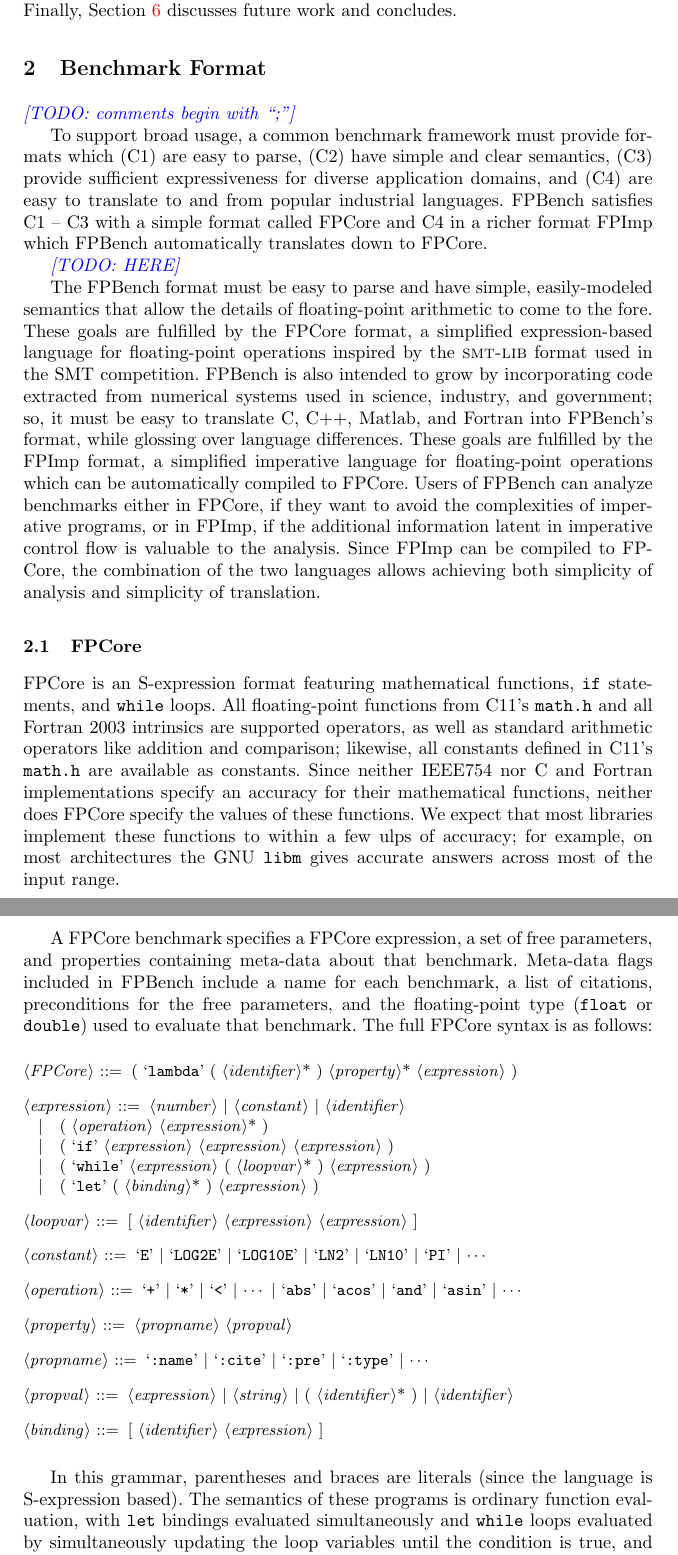
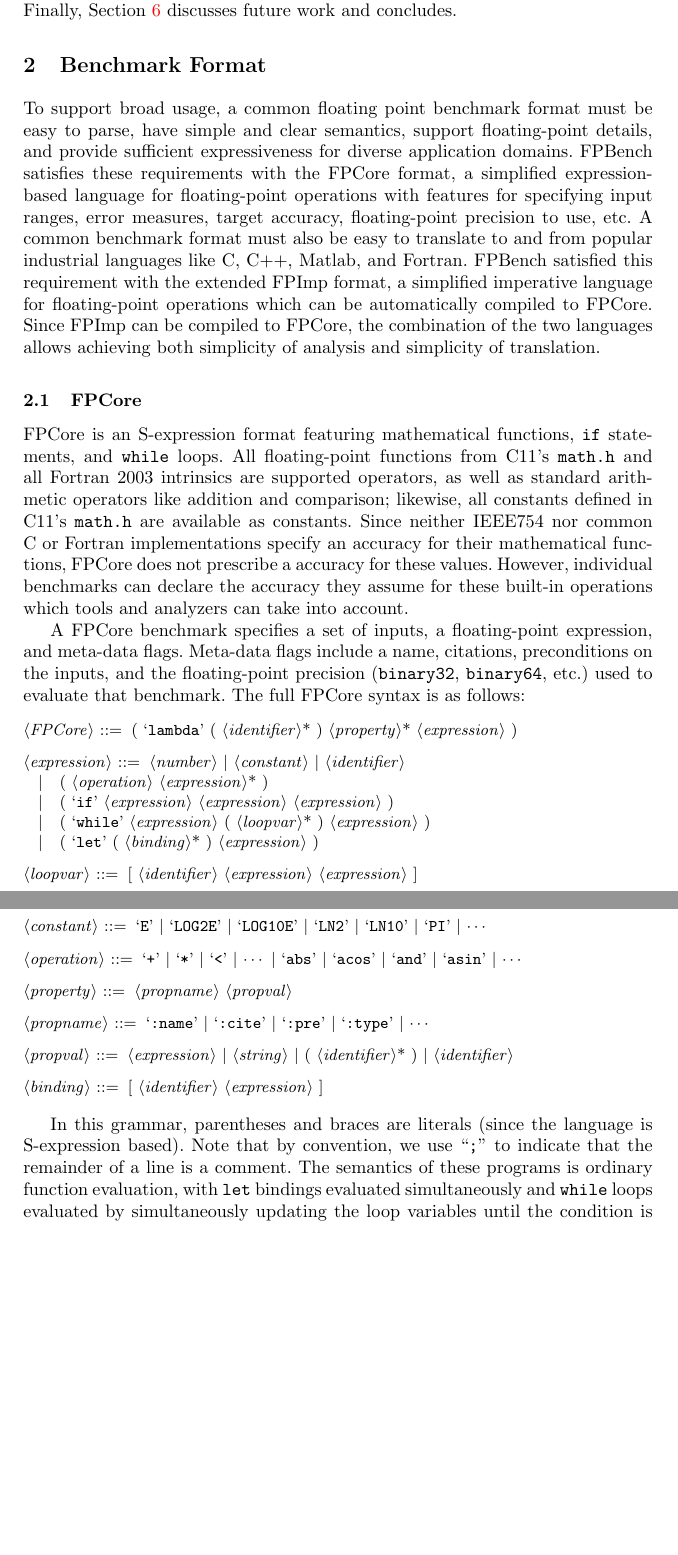
Before and after one commit to FPBench/FPBench, a LaTeX thesis (papers/nsv16/main.tex, which reads papers/nsv16/format.tex): two parts of pages 3 and 4 of 14, joined at a grey line, cut so that both start at the same text, the shorter picture padded with empty space. Compiled offline with pdfLaTeX.

Commit message:
format wip

```diff
--- a/papers/nsv16/format.tex
+++ b/papers/nsv16/format.tex
@@ -4,47 +4,57 @@
 \section{Benchmark Format}
 \label{sec:format}
 
-\todo{comments begin with ``;''}
-
 To support broad usage,
-  a common benchmark framework must provide formats which
-  (C1) are easy to parse,
-  (C2) have simple and clear semantics,
-  (C3) provide sufficient expressiveness for diverse application domains, and
-  (C4) are easy to translate to and from popular industrial languages.
-\name satisfies C1 -- C3
-  with a simple format called \core
-  and C4 in a richer format \surface
-  which \name automatically translates
-  down to \core.
-
-\todo{HERE}
-
-The \name format must be easy to parse
-  and have simple, easily-modeled semantics
-  that allow the details of floating-point arithmetic
-  to come to the fore.
-These goals are fulfilled by the \core format,
-  a simplified expression-based language for floating-point operations
-  inspired by the \smtlib format used in the SMT competition.
-\name is also intended to grow
-  by incorporating code extracted
-  from numerical systems used in science, industry, and government;
-  so, it must be easy to translate C, C++, Matlab, and Fortran
-  into \name's format,
-  while glossing over language differences.
-These goals are fulfilled by the \surface format,
+  a common floating point benchmark format must be
+  easy to parse,
+  have simple and clear semantics,
+  support floating-point details, and
+  provide sufficient expressiveness for diverse application domains.
+\name satisfies these requirements
+  with the \core format,
+  a simplified expression-based language
+  for floating-point operations
+  with features for specifying input ranges,
+  error measures, target accuracy, floating-point
+  precision to use, etc.
+A common benchmark format
+  must also be easy to translate to and from
+  popular industrial languages like C, C++, Matlab, and Fortran.
+\name satisfied this requirement with
+  the extended \surface format,
   a simplified imperative language for floating-point operations
   which can be automatically compiled to \core.
-Users of \name can analyze benchmarks either in \core,
-  if they want to avoid the complexities of imperative programs,
-  or in \surface,
-  if the additional information latent in imperative control flow
-  is valuable to the analysis.
 Since \surface can be compiled to \core,
   the combination of the two languages
   allows achieving both simplicity of analysis
   and simplicity of translation.
+
+
+%% The \name format must be easy to parse
+%%   and have simple, easily-modeled semantics
+%%   that allow the details of floating-point arithmetic
+%%   to come to the fore.
+%% These goals are fulfilled by the \core format,
+%%   a simplified expression-based language for floating-point operations
+%%   inspired by the \smtlib format used in the SMT competition.
+%% \name is also intended to grow
+%%   by incorporating code extracted
+%%   from numerical systems used in science, industry, and government;
+%%   so, it must be easy to translate C, C++, Matlab, and Fortran
+%%   into \name's format,
+%%   while glossing over language differences.
+%% These goals are fulfilled by the \surface format,
+%%   a simplified imperative language for floating-point operations
+%%   which can be automatically compiled to \core.
+%% Users of \name can analyze benchmarks either in \core,
+%%   if they want to avoid the complexities of imperative programs,
+%%   or in \surface,
+%%   if the additional information latent in imperative control flow
+%%   is valuable to the analysis.
+%% Since \surface can be compiled to \core,
+%%   the combination of the two languages
+%%   allows achieving both simplicity of analysis
+%%   and simplicity of translation.
 
 \subsection{\core}
 
@@ -55,20 +65,26 @@ All floating-point functions
   are supported operators,
   as well as standard arithmetic operators like addition and comparison;
   likewise, all constants defined in C11's \C{math.h} are available as constants.
-Since neither IEEE754 nor C and Fortran implementations specify
+Since neither IEEE754 nor common C or Fortran implementations specify
   an accuracy for their mathematical functions,
-  neither does \core specify the values of these functions.
-We expect that most libraries implement these functions
-  to within a few ulps of accuracy;
-  for example, on most architectures
-  the GNU \C{libm} gives accurate answers across most of the input range.
+  \core does not prescribe a accuracy for these values.
+However, individual benchmarks can declare the accuracy
+  they assume for these built-in operations which
+  tools and analyzers can take into account.
 
-A \core benchmark specifies a \core expression,
-  a set of free parameters,
-  and properties containing meta-data about that benchmark.
-Meta-data flags included in \name include a name for each benchmark,
-  a list of citations, preconditions for the free parameters,
-  and the floating-point type (\C{float} or \C{double})
+%%   neither does \core specify the values of these functions.
+%% We expect that most libraries implement these functions
+%%   to within a few ulps of accuracy;
+%%   for example, on most architectures
+%%   the GNU \C{libm} gives accurate answers across most of the input range.
+
+A \core benchmark specifies a set of inputs,
+  a floating-point expression,
+  and meta-data flags.
+Meta-data flags include a name,
+  citations, preconditions on the inputs,
+  and the floating-point precision
+  (\C{binary32}, \C{binary64}, etc.)
   used to evaluate that benchmark.
 The full \core syntax is as follows:
 
@@ -99,6 +115,9 @@ The full \core syntax is as follows:
 
 In this grammar, parentheses and braces are literals
   (since the language is S-expression based).
+Note that by convention,
+  we use ``\C{;}'' to indicate
+  that the remainder of a line is a comment.
 The semantics of these programs is ordinary function evaluation,
   with \C{let} bindings evaluated simultaneously
   and \C{while} loops evaluated
```
